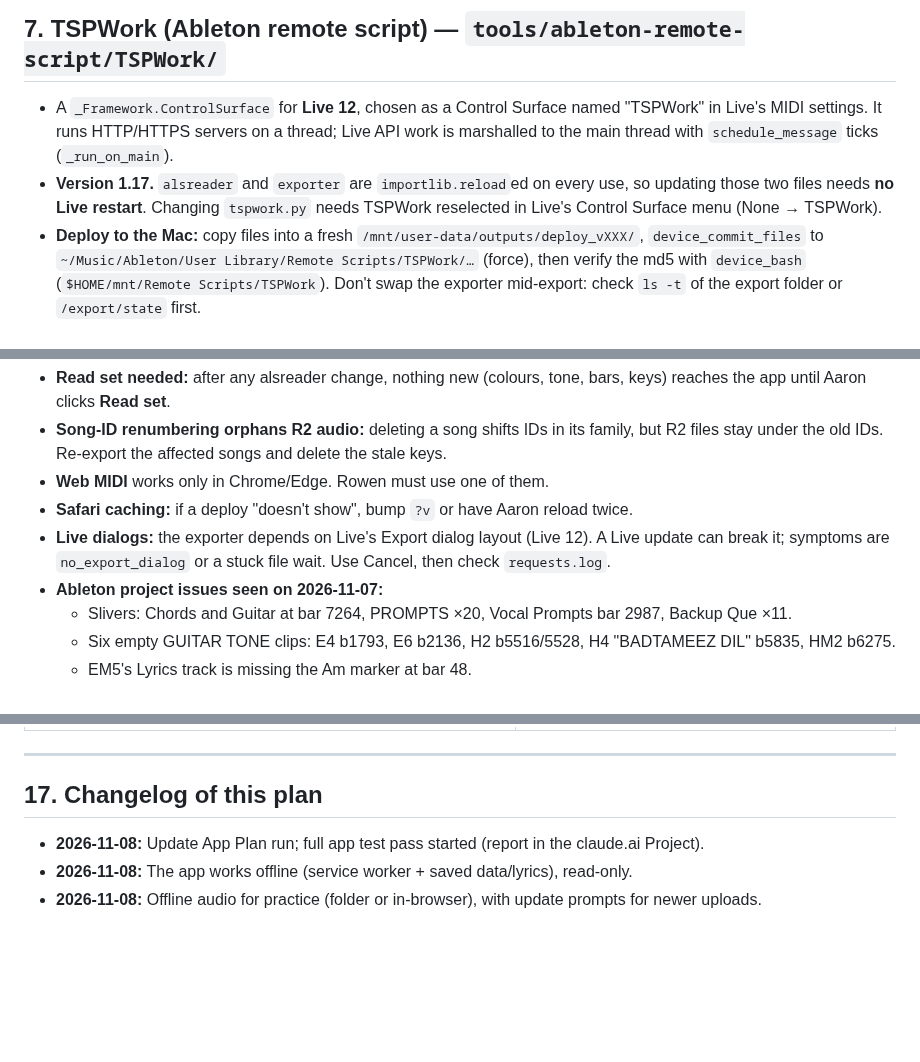
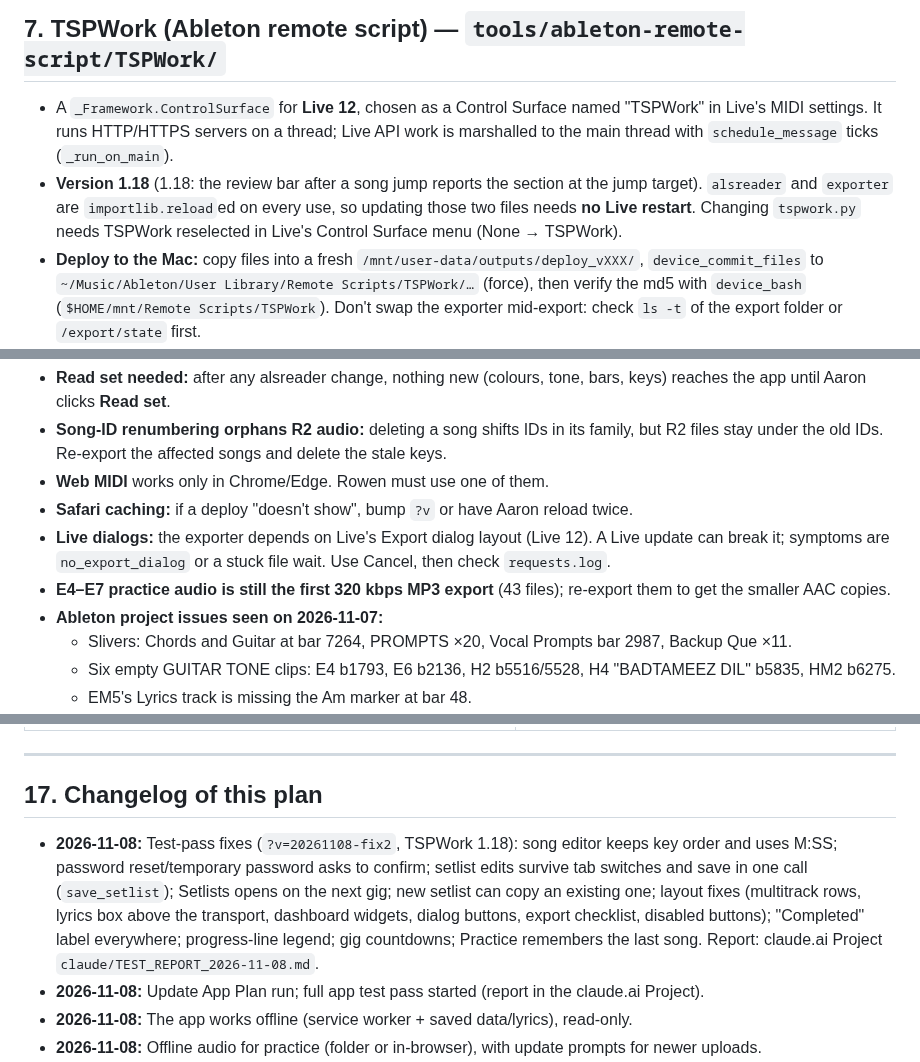
Before and after one commit to aaronmark2222/tsp-band-app-live, a Markdown page: APP_PLAN.md, 3 parts joined by grey strips. Drawn GitHub-style; blank space fills up the shorter version.

```diff
--- a/APP_PLAN.md
+++ b/APP_PLAN.md
@@ -258,7 +258,7 @@ Done = `Completed`; `No` = not applicable; `Corrections` and `Recorded` are unfi
 ## 7. TSPWork (Ableton remote script) — `tools/ableton-remote-script/TSPWork/`
 
 - A `_Framework.ControlSurface` for **Live 12**, chosen as a Control Surface named "TSPWork" in Live's MIDI settings. It runs HTTP/HTTPS servers on a thread; Live API work is marshalled to the main thread with `schedule_message` ticks (`_run_on_main`).
-- **Version 1.17.** `alsreader` and `exporter` are `importlib.reload`ed on every use, so updating those two files needs **no Live restart**. Changing `tspwork.py` needs TSPWork reselected in Live's Control Surface menu (None → TSPWork).
+- **Version 1.18** (1.18: the review bar after a song jump reports the section at the jump target). `alsreader` and `exporter` are `importlib.reload`ed on every use, so updating those two files needs **no Live restart**. Changing `tspwork.py` needs TSPWork reselected in Live's Control Surface menu (None → TSPWork).
 - **Deploy to the Mac:** copy files into a fresh `/mnt/user-data/outputs/deploy_vXXX/`, `device_commit_files` to `~/Music/Ableton/User Library/Remote Scripts/TSPWork/…` (force), then verify the md5 with `device_bash` (`$HOME/mnt/Remote Scripts/TSPWork`). Don't swap the exporter mid-export: check `ls -t` of the export folder or `/export/state` first.
 - **Endpoints** (POST JSON, CORS-restricted):
 
@@ -438,6 +438,7 @@ Done = `Completed`; `No` = not applicable; `Corrections` and `Recorded` are unfi
 - **Web MIDI** works only in Chrome/Edge. Rowen must use one of them.
 - **Safari caching:** if a deploy "doesn't show", bump `?v` or have Aaron reload twice.
 - **Live dialogs:** the exporter depends on Live's Export dialog layout (Live 12). A Live update can break it; symptoms are `no_export_dialog` or a stuck file wait. Use Cancel, then check `requests.log`.
+- **E4–E7 practice audio is still the first 320 kbps MP3 export** (43 files); re-export them to get the smaller AAC copies.
 - **Ableton project issues seen on 2026-11-07:**
   - Slivers: Chords and Guitar at bar 7264, PROMPTS ×20, Vocal Prompts bar 2987, Backup Que ×11.
   - Six empty GUITAR TONE clips: E4 b1793, E6 b2136, H2 b5516/5528, H4 "BADTAMEEZ DIL" b5835, HM2 b6275.
@@ -460,6 +461,7 @@ Done = `Completed`; `No` = not applicable; `Corrections` and `Recorded` are unfi
 ---
 
 ## 17. Changelog of this plan
+- **2026-11-08:** Test-pass fixes (`?v=20261108-fix2`, TSPWork 1.18): song editor keeps key order and uses M:SS; password reset/temporary password asks to confirm; setlist edits survive tab switches and save in one call (`save_setlist`); Setlists opens on the next gig; new setlist can copy an existing one; layout fixes (multitrack rows, lyrics box above the transport, dashboard widgets, dialog buttons, export checklist, disabled buttons); "Completed" label everywhere; progress-line legend; gig countdowns; Practice remembers the last song. Report: claude.ai Project `claude/TEST_REPORT_2026-11-08.md`.
 - **2026-11-08:** Update App Plan run; full app test pass started (report in the claude.ai Project).
 - **2026-11-08:** The app works offline (service worker + saved data/lyrics), read-only.
 - **2026-11-08:** Offline audio for practice (folder or in-browser), with update prompts for newer uploads.
```
Also changed, not shown: other parts of APP_PLAN.md (+3 -3 lines).
